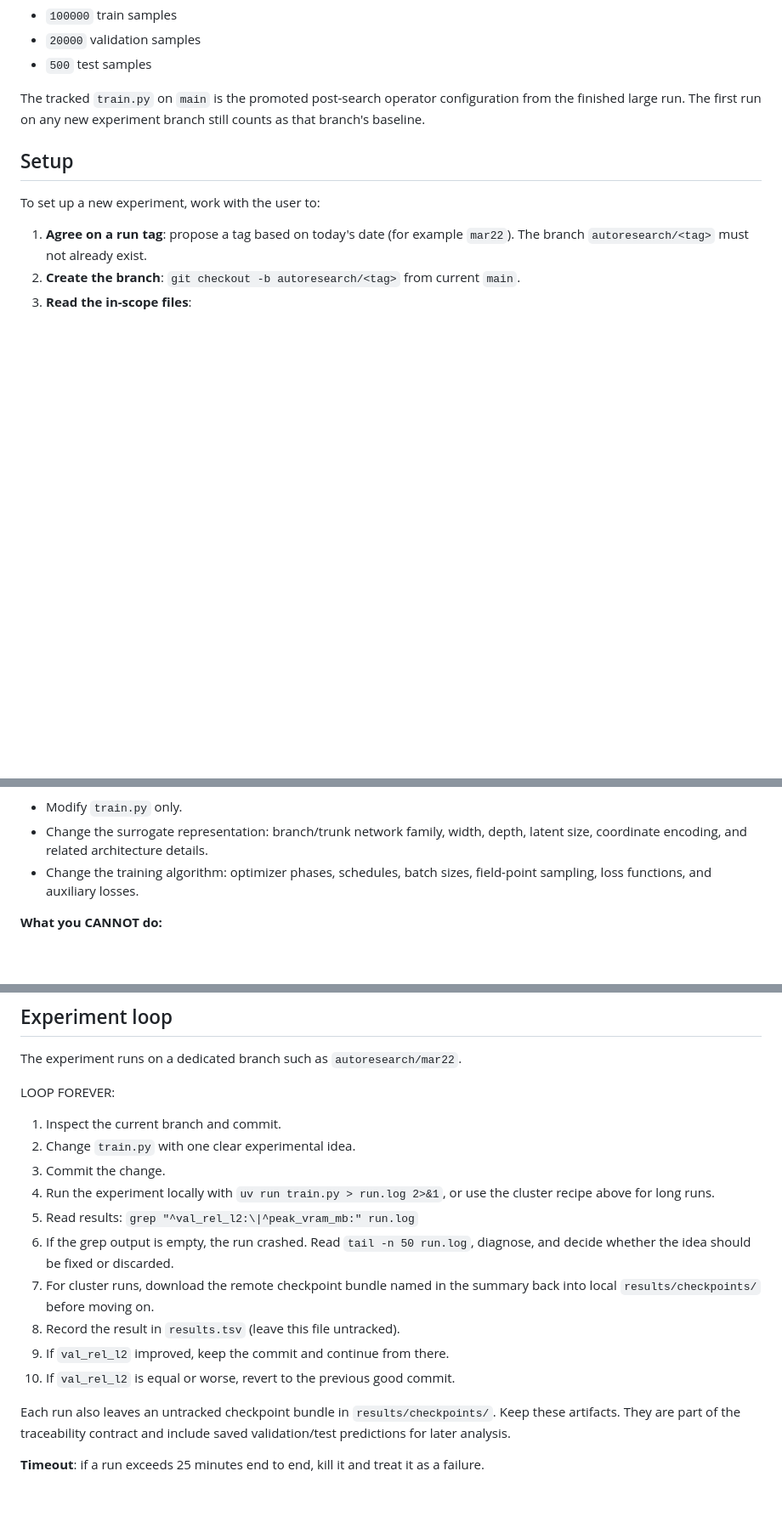
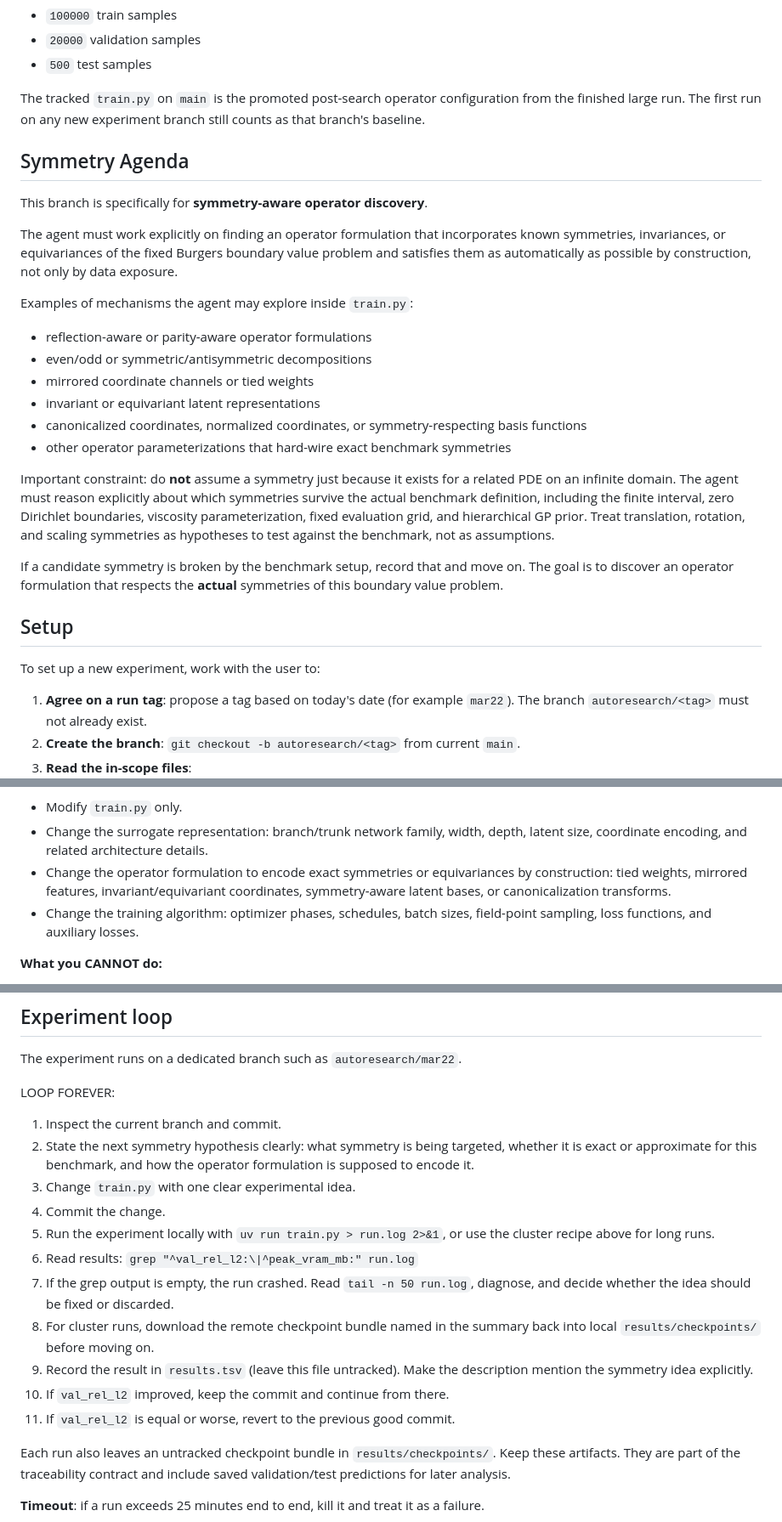
Before and after one commit to PredictiveScienceLab/autoresearch-pinns, a Markdown page: program.md, 3 parts joined by grey strips. Shown at 85% size. Rendered like a GitHub page; blank space fills up the shorter version.

Commit message:
Focus symmetry branch on invariant operator search

```diff
--- a/program.md
+++ b/program.md
@@ -10,6 +10,25 @@ The tracked benchmark on `main` is the large fixed split:
 - `500` test samples
 
 The tracked `train.py` on `main` is the promoted post-search operator configuration from the finished large run. The first run on any new experiment branch still counts as that branch's baseline.
+
+## Symmetry Agenda
+
+This branch is specifically for **symmetry-aware operator discovery**.
+
+The agent must work explicitly on finding an operator formulation that incorporates known symmetries, invariances, or equivariances of the fixed Burgers boundary value problem and satisfies them as automatically as possible by construction, not only by data exposure.
+
+Examples of mechanisms the agent may explore inside `train.py`:
+
+- reflection-aware or parity-aware operator formulations
+- even/odd or symmetric/antisymmetric decompositions
+- mirrored coordinate channels or tied weights
+- invariant or equivariant latent representations
+- canonicalized coordinates, normalized coordinates, or symmetry-respecting basis functions
+- other operator parameterizations that hard-wire exact benchmark symmetries
+
+Important constraint: do **not** assume a symmetry just because it exists for a related PDE on an infinite domain. The agent must reason explicitly about which symmetries survive the actual benchmark definition, including the finite interval, zero Dirichlet boundaries, viscosity parameterization, fixed evaluation grid, and hierarchical GP prior. Treat translation, rotation, and scaling symmetries as hypotheses to test against the benchmark, not as assumptions.
+
+If a candidate symmetry is broken by the benchmark setup, record that and move on. The goal is to discover an operator formulation that respects the **actual** symmetries of this boundary value problem.
 
 ## Setup
 
@@ -84,6 +103,7 @@ Do not leave successful cluster experiments with their only checkpoint copy on t
 
 - Modify `train.py` only.
 - Change the surrogate representation: branch/trunk network family, width, depth, latent size, coordinate encoding, and related architecture details.
+- Change the operator formulation to encode exact symmetries or equivariances by construction: tied weights, mirrored features, invariant/equivariant coordinates, symmetry-aware latent bases, or canonicalization transforms.
 - Change the training algorithm: optimizer phases, schedules, batch sizes, field-point sampling, loss functions, and auxiliary losses.
 
 **What you CANNOT do:**
@@ -160,15 +182,16 @@ The experiment runs on a dedicated branch such as `autoresearch/mar22`.
 LOOP FOREVER:
 
 1. Inspect the current branch and commit.
-2. Change `train.py` with one clear experimental idea.
-3. Commit the change.
-4. Run the experiment locally with `uv run train.py > run.log 2>&1`, or use the cluster recipe above for long runs.
-5. Read results: `grep "^val_rel_l2:\|^peak_vram_mb:" run.log`
-6. If the grep output is empty, the run crashed. Read `tail -n 50 run.log`, diagnose, and decide whether the idea should be fixed or discarded.
-7. For cluster runs, download the remote checkpoint bundle named in the summary back into local `results/checkpoints/` before moving on.
-8. Record the result in `results.tsv` (leave this file untracked).
-9. If `val_rel_l2` improved, keep the commit and continue from there.
-10. If `val_rel_l2` is equal or worse, revert to the previous good commit.
+2. State the next symmetry hypothesis clearly: what symmetry is being targeted, whether it is exact or approximate for this benchmark, and how the operator formulation is supposed to encode it.
+3. Change `train.py` with one clear experimental idea.
+4. Commit the change.
+5. Run the experiment locally with `uv run train.py > run.log 2>&1`, or use the cluster recipe above for long runs.
+6. Read results: `grep "^val_rel_l2:\|^peak_vram_mb:" run.log`
+7. If the grep output is empty, the run crashed. Read `tail -n 50 run.log`, diagnose, and decide whether the idea should be fixed or discarded.
+8. For cluster runs, download the remote checkpoint bundle named in the summary back into local `results/checkpoints/` before moving on.
+9. Record the result in `results.tsv` (leave this file untracked). Make the description mention the symmetry idea explicitly.
+10. If `val_rel_l2` improved, keep the commit and continue from there.
+11. If `val_rel_l2` is equal or worse, revert to the previous good commit.
 
 Each run also leaves an untracked checkpoint bundle in `results/checkpoints/`. Keep these artifacts. They are part of the traceability contract and include saved validation/test predictions for later analysis.
 
```
Also changed, not shown: other parts of program.md (+2 -0 lines).
